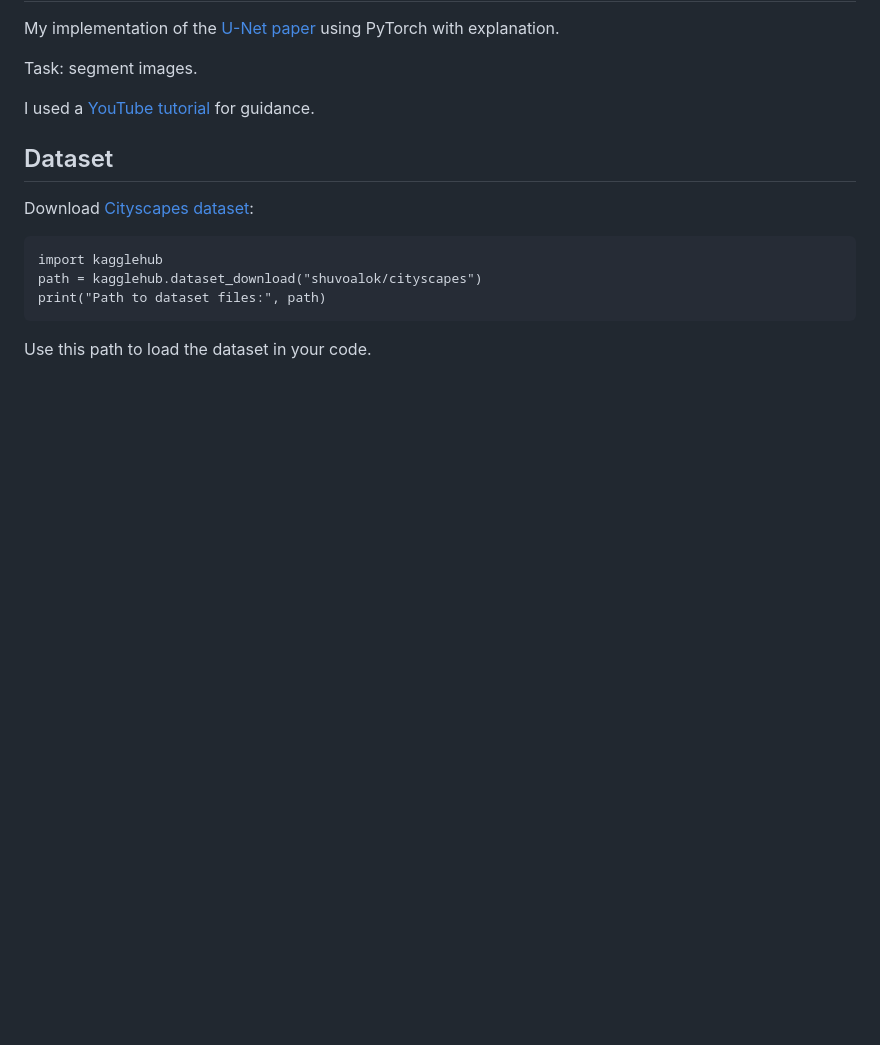
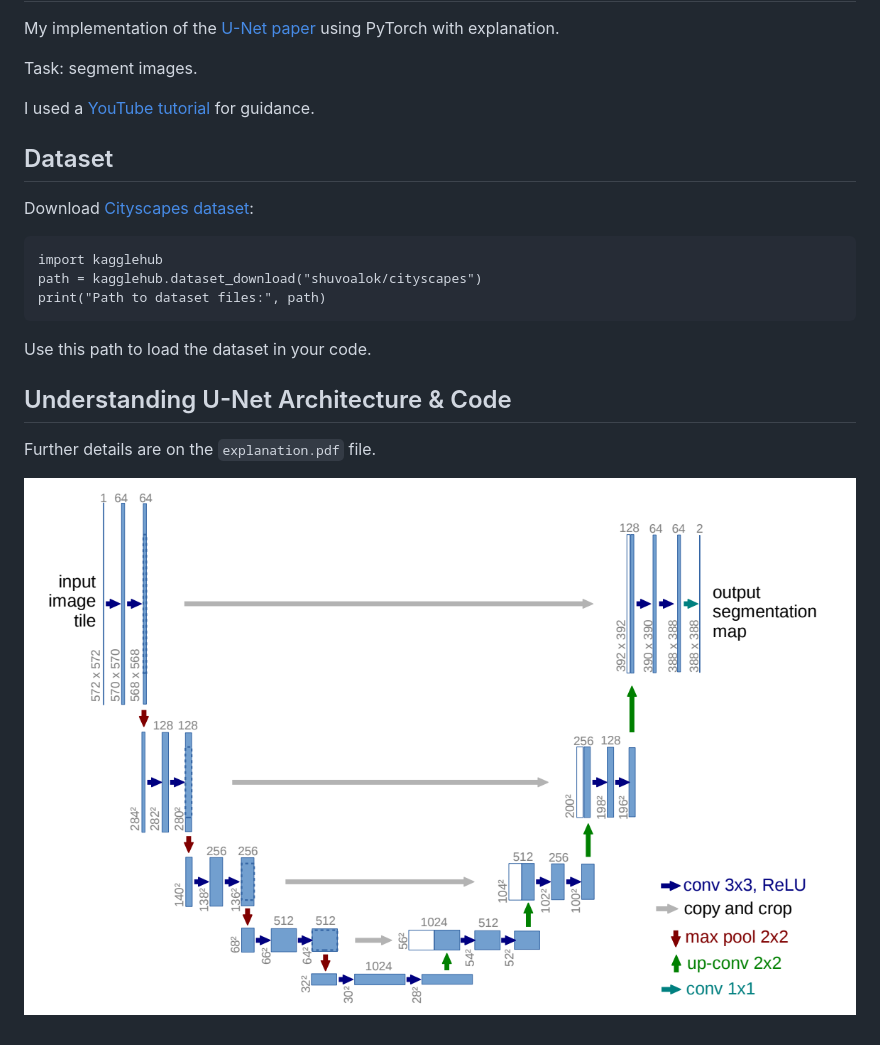
Before and after one commit to ShlomiRex/image-segmentation, a Markdown page: README.md, the part around the change. Drawn GitHub-style; pictures changed too: unet.png (added); blank space fills up the shorter version.

````diff
--- a/README.md
+++ b/README.md
@@ -17,3 +17,9 @@ print("Path to dataset files:", path)
 ```
 
 Use this path to load the dataset in your code.
+
+## Understanding U-Net Architecture & Code
+
+Further details are on the `explanation.pdf` file.
+
+![](unet.png)
````
Also changed, not shown: latex/blue_arrow.png (added), 9 other files.
